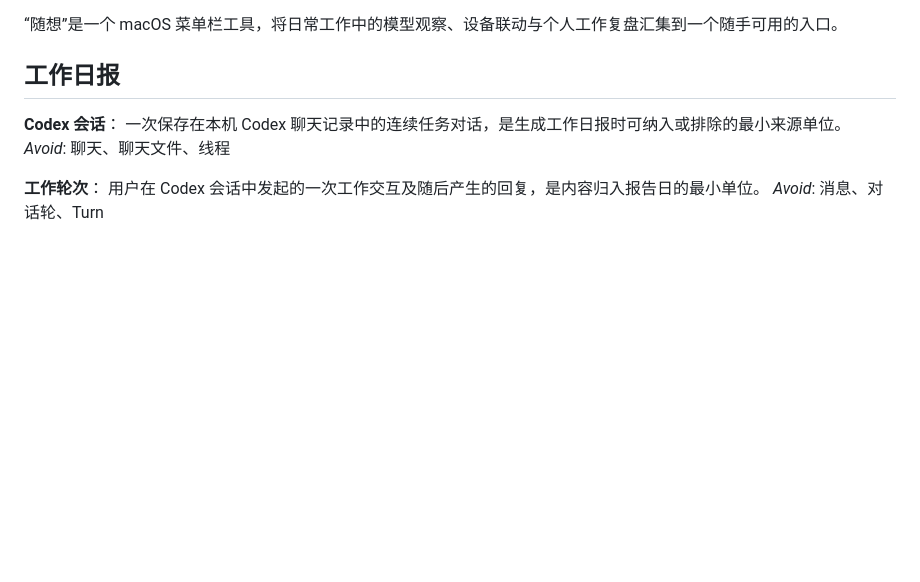
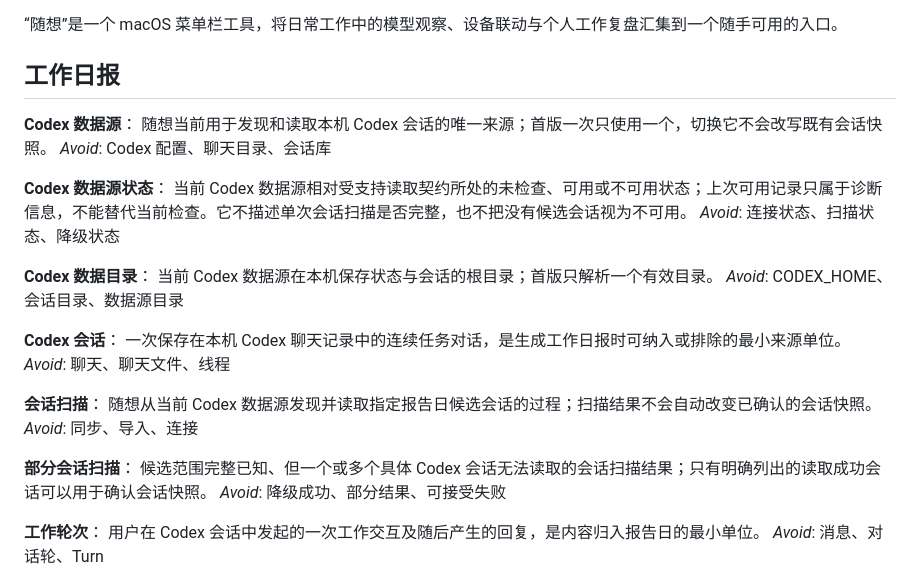
Before and after one commit to PerryFinn/random-thoughts, a Markdown page: CONTEXT.md, the part around the change. GitHub-like rendering; blank space fills up the shorter version.

Commit message:
docs: define Codex data source boundary

```diff
--- a/CONTEXT.md
+++ b/CONTEXT.md
@@ -4,9 +4,29 @@
 
 ## 工作日报
 
+**Codex 数据源**：
+随想当前用于发现和读取本机 Codex 会话的唯一来源；首版一次只使用一个，切换它不会改写既有会话快照。
+_Avoid_: Codex 配置、聊天目录、会话库
+
+**Codex 数据源状态**：
+当前 Codex 数据源相对受支持读取契约所处的未检查、可用或不可用状态；上次可用记录只属于诊断信息，不能替代当前检查。它不描述单次会话扫描是否完整，也不把没有候选会话视为不可用。
+_Avoid_: 连接状态、扫描状态、降级状态
+
+**Codex 数据目录**：
+当前 Codex 数据源在本机保存状态与会话的根目录；首版只解析一个有效目录。
+_Avoid_: CODEX_HOME、会话目录、数据源目录
+
 **Codex 会话**：
 一次保存在本机 Codex 聊天记录中的连续任务对话，是生成工作日报时可纳入或排除的最小来源单位。
 _Avoid_: 聊天、聊天文件、线程
+
+**会话扫描**：
+随想从当前 Codex 数据源发现并读取指定报告日候选会话的过程；扫描结果不会自动改变已确认的会话快照。
+_Avoid_: 同步、导入、连接
+
+**部分会话扫描**：
+候选范围完整已知、但一个或多个具体 Codex 会话无法读取的会话扫描结果；只有明确列出的读取成功会话可以用于确认会话快照。
+_Avoid_: 降级成功、部分结果、可接受失败
 
 **工作轮次**：
 用户在 Codex 会话中发起的一次工作交互及随后产生的回复，是内容归入报告日的最小单位。
```
Also changed, not shown: docs/adr/0001-read-codex-sessions-through-app-server.md (added, +5 -0 lines).
